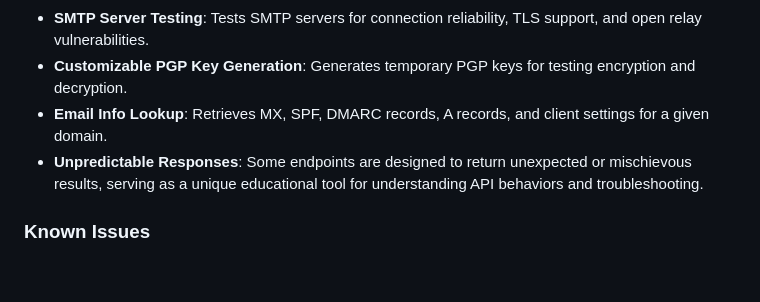
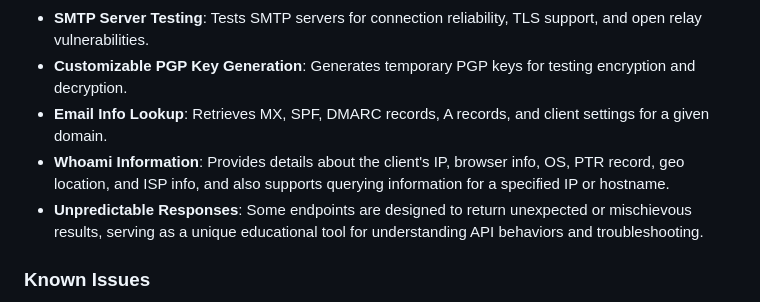
Before and after one commit to busybox42/evilapi, a Markdown page: README.md, the part around the change. Drawn GitHub-style; blank space fills up the shorter version.

```diff
--- a/README.md
+++ b/README.md
@@ -40,6 +40,7 @@ EvilAPI offers a range of features with a focus on unconventional and educationa
 - **SMTP Server Testing**: Tests SMTP servers for connection reliability, TLS support, and open relay vulnerabilities.
 - **Customizable PGP Key Generation**: Generates temporary PGP keys for testing encryption and decryption.
 - **Email Info Lookup**: Retrieves MX, SPF, DMARC records, A records, and client settings for a given domain.
+- **Whoami Information**: Provides details about the client's IP, browser info, OS, PTR record, geo location, and ISP info, and also supports querying information for a specified IP or hostname.
 - **Unpredictable Responses**: Some endpoints are designed to return unexpected or mischievous results, serving as a unique educational tool for understanding API behaviors and troubleshooting.
 
 ### Known Issues
```
